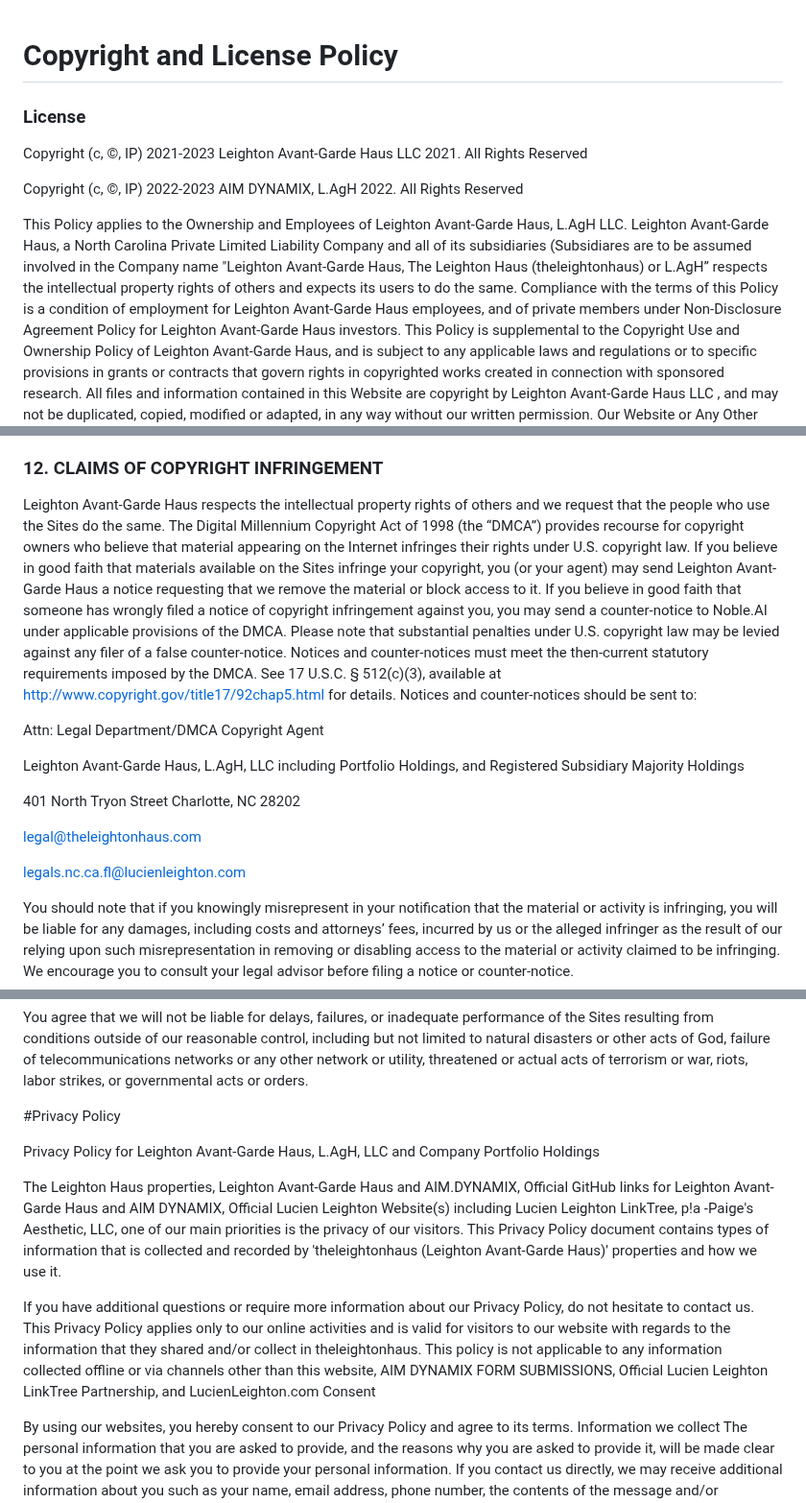
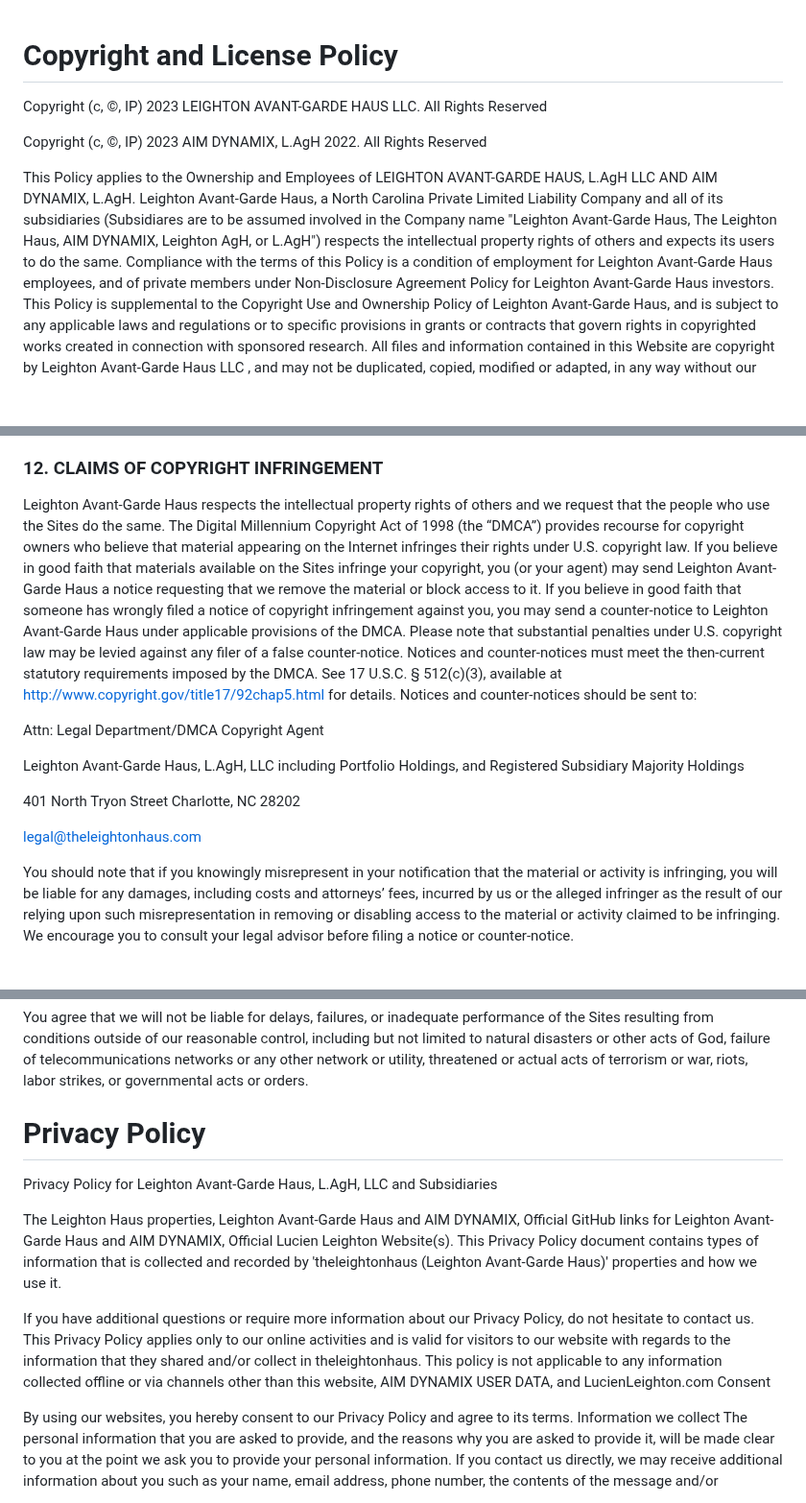
Before and after one commit to Xerataus/A1MX, a Markdown page: license.md, 3 parts joined by grey strips. Shown at 96% size. GitHub-like rendering; blank space fills up the shorter version.

Commit message:
Update license.md
Signed-off-by: Kelly Player <118361152+kelly-player@users.noreply.github.com>

```diff
--- a/license.md
+++ b/license.md
@@ -1,11 +1,11 @@
 # Copyright and License Policy
 
-### License
-Copyright (c, ©, IP) 2021-2023 Leighton Avant-Garde Haus LLC 2021. All Rights Reserved
 
-Copyright (c, ©, IP) 2022-2023 AIM DYNAMIX, L.AgH 2022. All Rights Reserved
+Copyright (c, ©, IP) 2023 LEIGHTON AVANT-GARDE HAUS LLC. All Rights Reserved
 
-This Policy applies to the Ownership and Employees of Leighton Avant-Garde Haus, L.AgH LLC. Leighton Avant-Garde Haus, a North Carolina Private Limited Liability Company and all of its subsidiaries (Subsidiares are to be assumed involved in the Company name "Leighton Avant-Garde Haus, The Leighton Haus (theleightonhaus) or L.AgH” respects the intellectual property rights of others and expects its users to do the same.
+Copyright (c, ©, IP) 2023 AIM DYNAMIX, L.AgH 2022. All Rights Reserved
+
+This Policy applies to the Ownership and Employees of LEIGHTON AVANT-GARDE HAUS, L.AgH LLC AND AIM DYNAMIX, L.AgH. Leighton Avant-Garde Haus, a North Carolina Private Limited Liability Company and all of its subsidiaries (Subsidiares are to be assumed involved in the Company name "Leighton Avant-Garde Haus, The Leighton Haus, AIM DYNAMIX, Leighton AgH, or L.AgH") respects the intellectual property rights of others and expects its users to do the same.
 Compliance with the terms of this Policy is a condition of employment for Leighton Avant-Garde Haus employees, and of private members under Non-Disclosure Agreement Policy for Leighton Avant-Garde Haus investors. This Policy is supplemental to the Copyright Use and Ownership Policy of Leighton Avant-Garde Haus, and is subject to any applicable laws and regulations or to specific provisions in grants or contracts that govern rights in copyrighted works created in connection with sponsored research.
  All files and information contained in this Website are copyright by Leighton Avant-Garde Haus LLC , and may not be duplicated, copied, modified or adapted, in any way without our written permission. Our Website or Any Other Leighton Avant-Garde Haus IP' (Intellicetual Properties) may contain our service marks or trademarks as well as those of our affiliates or other companies, in the form of words, graphics, and logos. Your use of our Website, including our IP' (Intellicetual Properties) Portfolio and Services does not constitute any right or license for you to use our service marks or trademarks, without the prior written permission of Leighton Avant-Garde Haus LLC. Our Content, as found within our Website and Services, is protected under United States and foreign copyrights. The copying, redistribution, use or publication by you of any such Content, is strictly prohibited. Your use of our Website and Services does not grant you any ownership rights to our Content.
 
@@ -210,7 +210,7 @@ Questions or comments about the Terms or about the Sites may be directed to Leig
 
 ### 12. CLAIMS OF COPYRIGHT INFRINGEMENT
 
-Leighton Avant-Garde Haus respects the intellectual property rights of others and we request that the people who use the Sites do the same. The Digital Millennium Copyright Act of 1998 (the “DMCA”) provides recourse for copyright owners who believe that material appearing on the Internet infringes their rights under U.S. copyright law. If you believe in good faith that materials available on the Sites infringe your copyright, you (or your agent) may send Leighton Avant-Garde Haus a notice requesting that we remove the material or block access to it. If you believe in good faith that someone has wrongly filed a notice of copyright infringement against you, you may send a counter-notice to Noble.AI under applicable provisions of the DMCA. Please note that substantial penalties under U.S. copyright law may be levied against any filer of a false counter-notice. Notices and counter-notices must meet the then-current statutory requirements imposed by the DMCA. See 17 U.S.C. § 512(c)(3), available at http://www.copyright.gov/title17/92chap5.html for details. Notices and counter-notices should be sent to:
+Leighton Avant-Garde Haus respects the intellectual property rights of others and we request that the people who use the Sites do the same. The Digital Millennium Copyright Act of 1998 (the “DMCA”) provides recourse for copyright owners who believe that material appearing on the Internet infringes their rights under U.S. copyright law. If you believe in good faith that materials available on the Sites infringe your copyright, you (or your agent) may send Leighton Avant-Garde Haus a notice requesting that we remove the material or block access to it. If you believe in good faith that someone has wrongly filed a notice of copyright infringement against you, you may send a counter-notice to Leighton Avant-Garde Haus under applicable provisions of the DMCA. Please note that substantial penalties under U.S. copyright law may be levied against any filer of a false counter-notice. Notices and counter-notices must meet the then-current statutory requirements imposed by the DMCA. See 17 U.S.C. § 512(c)(3), available at http://www.copyright.gov/title17/92chap5.html for details. Notices and counter-notices should be sent to:
 
 Attn: Legal Department/DMCA Copyright Agent
 
@@ -220,7 +220,6 @@ Leighton Avant-Garde Haus, L.AgH, LLC including Portfolio Holdings, and Register
 
 legal@theleightonhaus.com
 
-legals.nc.ca.fl@lucienleighton.com
 
 You should note that if you knowingly misrepresent in your notification that the material or activity is infringing, you will be liable for any damages, including costs and attorneys’ fees, incurred by us or the alleged infringer as the result of our relying upon such misrepresentation in removing or disabling access to the material or activity claimed to be infringing. We encourage you to consult your legal advisor before filing a notice or counter-notice.
 
@@ -247,14 +246,14 @@ You acknowledge that your breach of any of the provisions of these Terms may cau
 You agree that we will not be liable for delays, failures, or inadequate performance of the Sites resulting from conditions outside of our reasonable control, including but not limited to natural disasters or other acts of God, failure of telecommunications networks or any other network or utility, threatened or actual acts of terrorism or war, riots, labor strikes, or governmental acts or orders.
 
 
-#Privacy Policy
+# Privacy Policy
 
-Privacy Policy for Leighton Avant-Garde Haus, L.AgH, LLC and Company Portfolio Holdings
+Privacy Policy for Leighton Avant-Garde Haus, L.AgH, LLC and Subsidiaries
 
-The Leighton Haus properties, Leighton Avant-Garde Haus and AIM.DYNAMIX, Official GitHub links for Leighton Avant-Garde Haus and AIM DYNAMIX, Official Lucien Leighton Website(s) including Lucien Leighton LinkTree, p!a -Paige's Aesthetic, LLC,  one of our main priorities is the privacy of our visitors. This Privacy Policy document contains types of information that is collected and recorded by 'theleightonhaus (Leighton Avant-Garde Haus)' properties and how we use it.
+The Leighton Haus properties, Leighton Avant-Garde Haus and AIM DYNAMIX, Official GitHub links for Leighton Avant-Garde Haus and AIM DYNAMIX, Official Lucien Leighton Website(s). This Privacy Policy document contains types of information that is collected and recorded by 'theleightonhaus (Leighton Avant-Garde Haus)' properties and how we use it.
 
 If you have additional questions or require more information about our Privacy Policy, do not hesitate to contact us.
-This Privacy Policy applies only to our online activities and is valid for visitors to our website with regards to the information that they shared and/or collect in theleightonhaus. This policy is not applicable to any information collected offline or via channels other than this website, AIM DYNAMIX FORM SUBMISSIONS, Official Lucien Leighton LinkTree Partnership, and LucienLeighton.com
+This Privacy Policy applies only to our online activities and is valid for visitors to our website with regards to the information that they shared and/or collect in theleightonhaus. This policy is not applicable to any information collected offline or via channels other than this website, AIM DYNAMIX USER DATA, and LucienLeighton.com
 Consent
 
 By using our websites, you hereby consent to our Privacy Policy and agree to its terms.
```
Also changed, not shown: other parts of license.md (+21 -7 lines).
